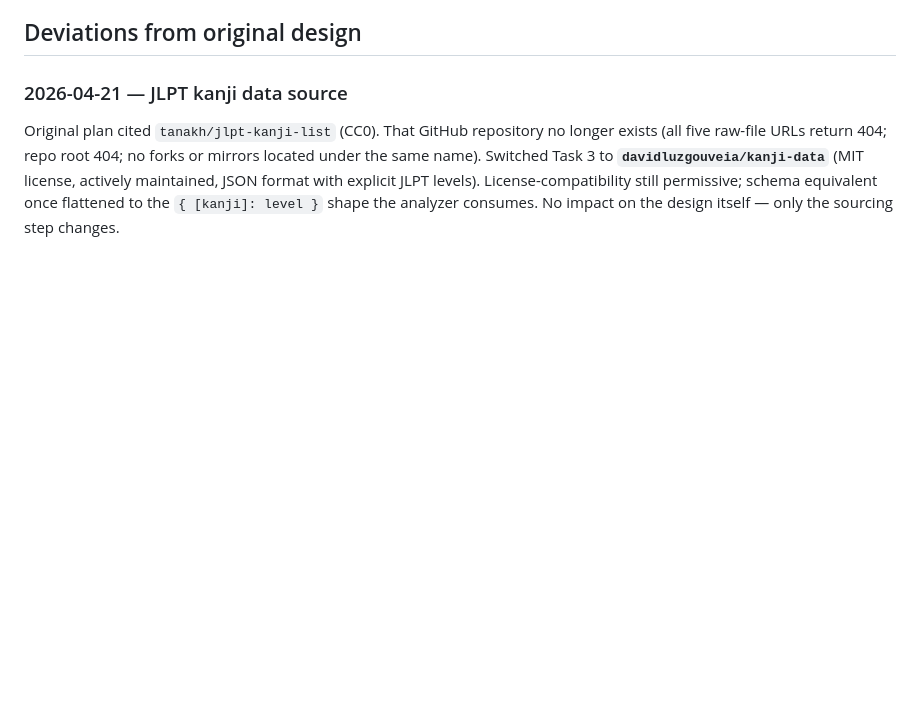
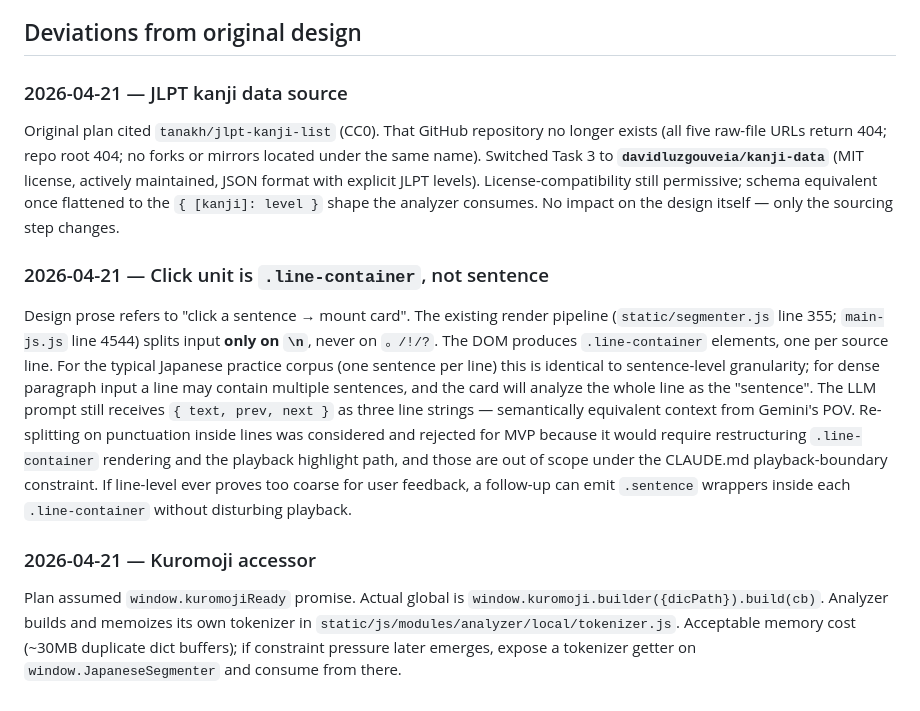
Before and after one commit to LeiGaoRobot/yomikiku-an, a Markdown page: docs/plans/2026-04-21-reading-analyzer-design.md, the part around the change. GitHub-like rendering; blank space fills up the shorter version.

Commit message:
docs(plan): log T5 Kuromoji + T12 line-container deviations
T5 switched from the assumed window.kuromojiReady promise to
kuromoji.builder + a memoized helper. T12 clicks target .line-container
(the existing DOM unit) since the render pipeline never splits on
punctuation — functionally sentence-level for typical corpora.

Co-Authored-By: Claude Opus 4.7 (1M context) <noreply@anthropic.com>

```diff
--- a/docs/plans/2026-04-21-reading-analyzer-design.md
+++ b/docs/plans/2026-04-21-reading-analyzer-design.md
@@ -211,3 +211,11 @@ Project has no test framework and intentionally stays zero-build. Testing remain
 ### 2026-04-21 — JLPT kanji data source
 
 Original plan cited `tanakh/jlpt-kanji-list` (CC0). That GitHub repository no longer exists (all five raw-file URLs return 404; repo root 404; no forks or mirrors located under the same name). Switched Task 3 to **`davidluzgouveia/kanji-data`** (MIT license, actively maintained, JSON format with explicit JLPT levels). License-compatibility still permissive; schema equivalent once flattened to the `{ [kanji]: level }` shape the analyzer consumes. No impact on the design itself — only the sourcing step changes.
+
+### 2026-04-21 — Click unit is `.line-container`, not sentence
+
+Design prose refers to "click a sentence → mount card". The existing render pipeline (`static/segmenter.js` line 355; `main-js.js` line 4544) splits input **only on `\n`**, never on `。/!/?`. The DOM produces `.line-container` elements, one per source line. For the typical Japanese practice corpus (one sentence per line) this is identical to sentence-level granularity; for dense paragraph input a line may contain multiple sentences, and the card will analyze the whole line as the "sentence". The LLM prompt still receives `{ text, prev, next }` as three line strings — semantically equivalent context from Gemini's POV. Re-splitting on punctuation inside lines was considered and rejected for MVP because it would require restructuring `.line-container` rendering and the playback highlight path, and those are out of scope under the CLAUDE.md playback-boundary constraint. If line-level ever proves too coarse for user feedback, a follow-up can emit `.sentence` wrappers inside each `.line-container` without disturbing playback.
+
+### 2026-04-21 — Kuromoji accessor
+
+Plan assumed `window.kuromojiReady` promise. Actual global is `window.kuromoji.builder({dicPath}).build(cb)`. Analyzer builds and memoizes its own tokenizer in `static/js/modules/analyzer/local/tokenizer.js`. Acceptable memory cost (~30MB duplicate dict buffers); if constraint pressure later emerges, expose a tokenizer getter on `window.JapaneseSegmenter` and consume from there.
```
